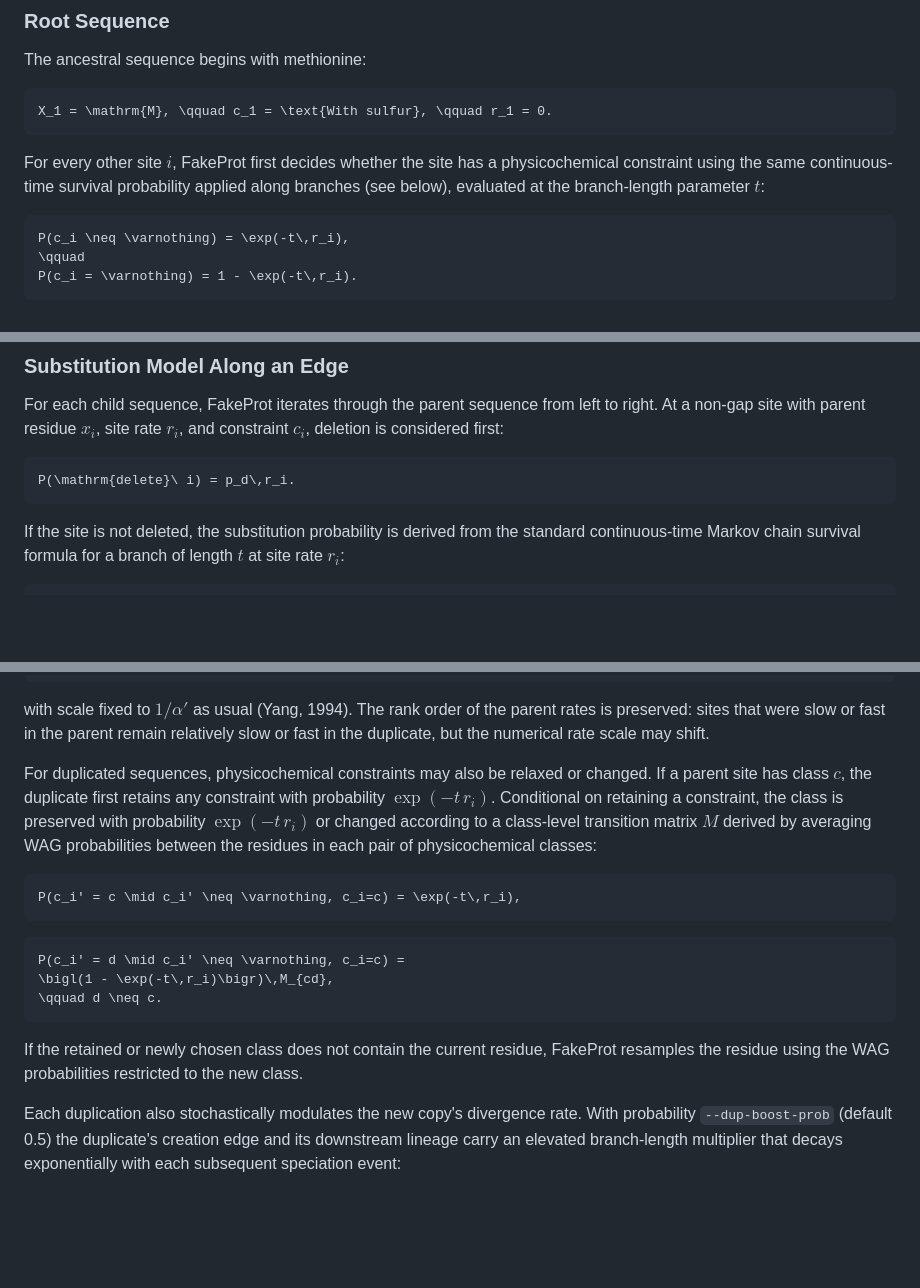
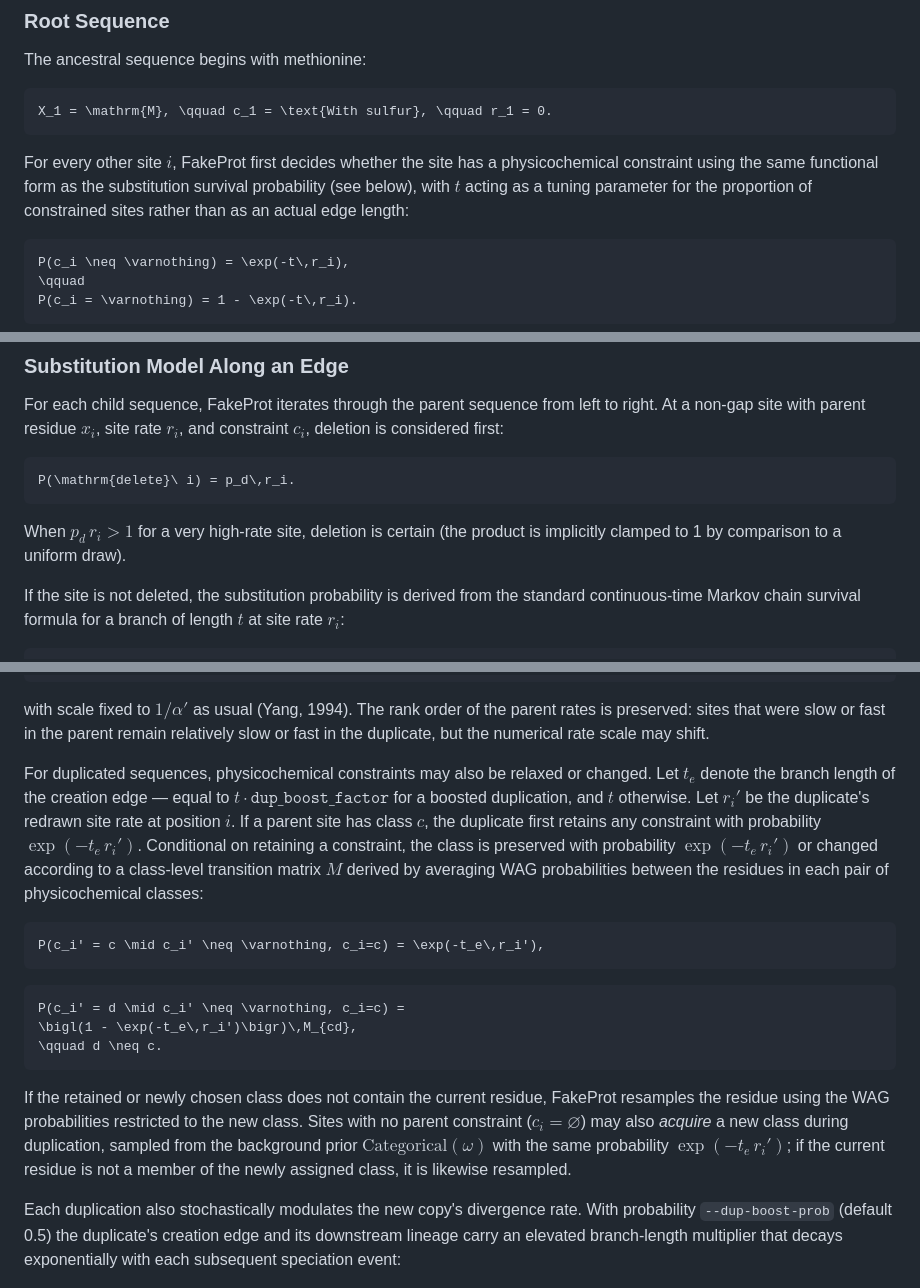
Before and after one commit to lucas-ebi/fakeprot, a Markdown page: README.md, 3 parts joined by grey strips. GitHub-like rendering; blank space fills up the shorter version.

Commit message:
docs(README): correct four equation inaccuracies identified by code audit
- Root sequence: remove false claim that the constraint draw uses a
  continuous-time survival probability "applied along branches"; t is a
  tuning parameter reusing the formula's shape, not an actual edge length.

- Deletion probability: note that p_d·r_i > 1 is possible for very
  high-rate sites, in which case deletion is certain (implicit clamp).

- T_{x_i,c_i}: add parenthetical that W has zero diagonal, so the sum
  over S_{c_i} implicitly excludes self-substitution.

- Duplication constraint block: introduce t_e (creation-edge branch
  length, equals t·dup_boost_factor for a boosted duplication) and r_i'
  (duplicate's redrawn site rate) to replace the incorrect bare t·r_i
  in all three occurrences. Also document the previously omitted
  constraint-acquisition path: unconstrained parent sites can gain a
  new class during duplication with probability exp(-t_e·r_i').

````diff
--- a/README.md
+++ b/README.md
@@ -145,8 +145,9 @@ X_1 = \mathrm{M}, \qquad c_1 = \text{With sulfur}, \qquad r_1 = 0.
 ```
 
 For every other site $i$, FakeProt first decides whether the site has a
-physicochemical constraint using the same continuous-time survival probability
-applied along branches (see below), evaluated at the branch-length parameter $t$:
+physicochemical constraint using the same functional form as the substitution
+survival probability (see below), with $t$ acting as a tuning parameter for the
+proportion of constrained sites rather than as an actual edge length:
 
 ```math
 P(c_i \neq \varnothing) = \exp(-t\,r_i),
@@ -169,6 +170,9 @@ constraint $c_i$, deletion is considered first:
 ```math
 P(\mathrm{delete}\ i) = p_d\,r_i.
 ```
+
+When $p_d\,r_i > 1$ for a very high-rate site, deletion is certain (the product
+is implicitly clamped to 1 by comparison to a uniform draw).
 
 If the site is not deleted, the substitution probability is derived from the
 standard continuous-time Markov chain survival formula for a branch of length $t$
@@ -350,25 +357,32 @@ relatively slow or fast in the duplicate, but the numerical rate scale may
 shift.
 
 For duplicated sequences, physicochemical constraints may also be relaxed or
-changed. If a parent site has class $c$, the duplicate first retains any
-constraint with probability $\exp(-t\,r_i)$. Conditional on retaining a
-constraint, the class is preserved with probability $\exp(-t\,r_i)$ or changed
-according to a class-level transition matrix $M$ derived by averaging WAG
-probabilities between the residues in each pair of physicochemical classes:
+changed. Let $t_e$ denote the branch length of the creation edge — equal to
+$t \cdot \texttt{dup\_boost\_factor}$ for a boosted duplication, and $t$
+otherwise. Let $r_i'$ be the duplicate's redrawn site rate at position $i$.
+If a parent site has class $c$, the duplicate first retains any constraint with
+probability $\exp(-t_e\,r_i')$. Conditional on retaining a constraint, the class
+is preserved with probability $\exp(-t_e\,r_i')$ or changed according to a
+class-level transition matrix $M$ derived by averaging WAG probabilities between
+the residues in each pair of physicochemical classes:
 
 ```math
-P(c_i' = c \mid c_i' \neq \varnothing, c_i=c) = \exp(-t\,r_i),
+P(c_i' = c \mid c_i' \neq \varnothing, c_i=c) = \exp(-t_e\,r_i'),
 ```
 
 ```math
 P(c_i' = d \mid c_i' \neq \varnothing, c_i=c) =
-\bigl(1 - \exp(-t\,r_i)\bigr)\,M_{cd},
+\bigl(1 - \exp(-t_e\,r_i')\bigr)\,M_{cd},
 \qquad d \neq c.
 ```
 
 If the retained or newly chosen class does not contain the current residue,
 FakeProt resamples the residue using the WAG probabilities restricted to the new
-class.
+class. Sites with no parent constraint ($c_i = \varnothing$) may also *acquire*
+a new class during duplication, sampled from the background prior
+$\text{Categorical}(\omega)$ with the same probability $\exp(-t_e\,r_i')$; if
+the current residue is not a member of the newly assigned class, it is likewise
+resampled.
 
 Each duplication also stochastically modulates the new copy's divergence rate.
 With probability `--dup-boost-prob` (default 0.5) the duplicate's creation edge
````
Also changed, not shown: other parts of README.md (+3 -0 lines).
